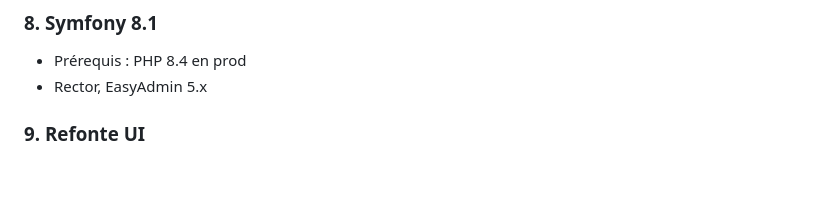
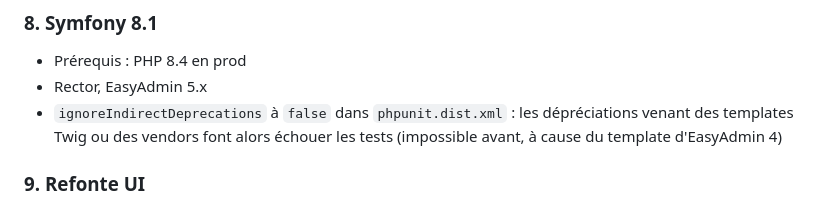
Before and after one commit to smbpunt/CryptoBook, a Markdown page: doc/upgrade-symfony-8.md, the part around the change. Rendered like a GitHub page; blank space fills up the shorter version.

Commit message:
docs: plan to fail on indirect deprecations in phase 8

```diff
--- a/doc/upgrade-symfony-8.md
+++ b/doc/upgrade-symfony-8.md
@@ -73,6 +73,7 @@ Les bugs trouvés pendant une phase et hors de son périmètre sont notés dans
 ### 8. Symfony 8.1
 - Prérequis : PHP 8.4 en prod
 - Rector, EasyAdmin 5.x
+- `ignoreIndirectDeprecations` à `false` dans `phpunit.dist.xml` : les dépréciations venant des templates Twig ou des vendors font alors échouer les tests (impossible avant, à cause du template d'EasyAdmin 4)
 
 ### 9. Refonte UI
 - Tailwind + kit Shadcn (Symfony UX Toolkit)
```
